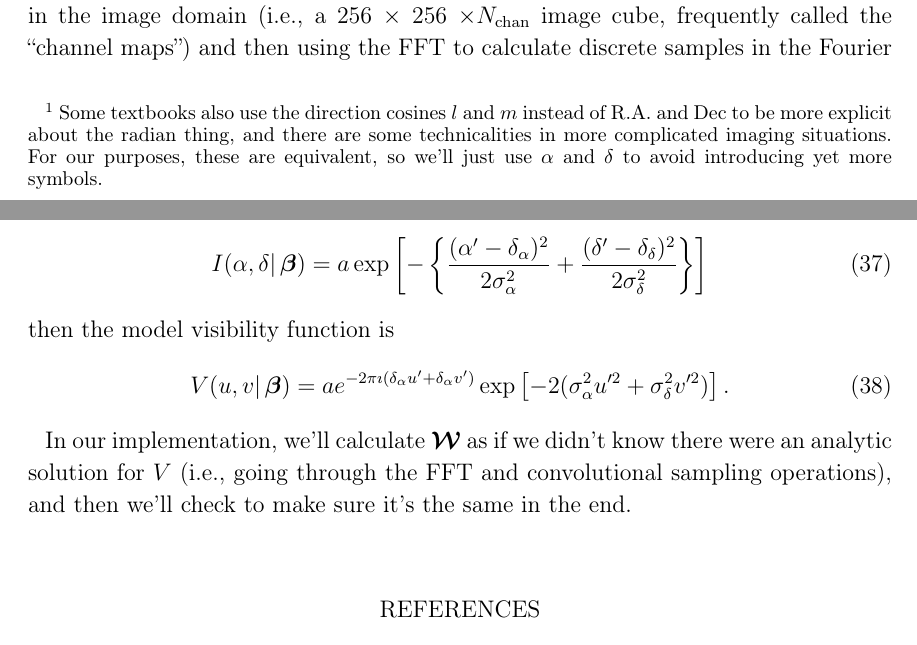
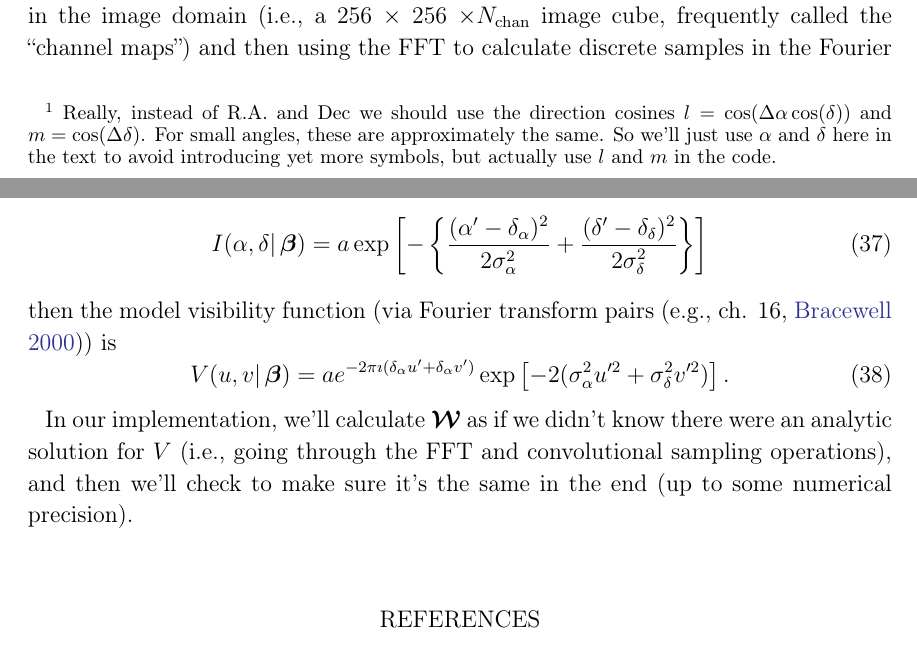
Before and after one commit to iancze/million-points-of-tex, a LaTeX paper (main.tex): two parts of pages 2 and 8 of 8, joined at a grey line, cut so that both start at the same text. Compiled offline with LaTeX, dvips and Ghostscript.

Commit message:
Update note about direction cosines.

```diff
--- a/main.tex
+++ b/main.tex
@@ -83,7 +83,7 @@ Interferometers like ALMA measure the Fourier transform of the sky brightness, c
 \begin{equation}
   V(u, v, \nu) \rightleftharpoons I(\alpha, \delta, \nu).
 \end{equation}
-This function is spanned by the $u$ and $v$ coordinates called \emph{spatial frequencies}. If $\alpha$ and $\delta$ are in units of radians, then $u$ and $v$ have units of $\lambda$, the wavelength of light of the observation.\footnote{Some textbooks also use the direction cosines $l$ and $m$ instead of R.A. and Dec to be more explicit about the radian thing, and there are some technicalities in more complicated imaging situations. For our purposes, these are equivalent, so we'll just use $\alpha$ and $\delta$ to avoid introducing yet more symbols.} The visibility function is complex-valued. A typical measurement set from ALMA consists of discrete measurements of $V$ at many tens of thousands if not hundreds of thousands of $\{ u, v\}_i$ points, across a range of frequencies. We'll call the collection of these measurements $\vd$ the \emph{measurement set}, or simply the \emph{visibilities}.
+This function is spanned by the $u$ and $v$ coordinates called \emph{spatial frequencies}. If $\alpha$ and $\delta$ are in units of radians, then $u$ and $v$ have units of $\lambda$, the wavelength of light of the observation.\footnote{Really, instead of R.A. and Dec we should use the direction cosines $l = \cos(\Delta \alpha \cos(\delta))$ and $m = \cos(\Delta \delta)$. For small angles, these are approximately the same. So we'll just use $\alpha$ and $\delta$ here in the text to avoid introducing yet more symbols, but actually use $l$ and $m$ in the code.} The visibility function is complex-valued. A typical measurement set from ALMA consists of discrete measurements of $V$ at many tens of thousands if not hundreds of thousands of $\{ u, v\}_i$ points, across a range of frequencies. We'll call the collection of these measurements $\vd$ the \emph{measurement set}, or simply the \emph{visibilities}.
 
 Although there are some interesting projects to make models directly in the Fourier domain, for now we're going to stick with creating a discrete sky brightness model in the image domain (i.e., a 256 $\times$ 256 $\times N_\mathrm{chan}$ image cube, frequently called the ``channel maps'') and then using the FFT to calculate discrete samples in the Fourier domain. For the sake of getting everything down in math, we'll start by treating a single frequency channel at a time.
 
@@ -231,12 +231,14 @@ So, let's try to implement this in \texttt{Theano} starting with an analytic fun
 \begin{equation}
     I(\alpha, \delta |\, \bbeta) = a \exp \left [ - \left \{  \frac{(\alpha^\prime - \delta_\alpha)^2}{2 \sigma_\alpha^2} + \frac{(\delta^\prime - \delta_\delta)^2}{2 \sigma_\delta^2} \right \} \right ]
 \end{equation}
-then the model visibility function is
+then the model visibility function (via Fourier transform pairs \citep[e.g., ch. 16,][]{bracewell00}) is
 \begin{equation}
     V(u, v |\, \bbeta) = a e^{- 2 \pi \imath (\delta_\alpha u^\prime + \delta_\alpha v^\prime)} \exp \left [ -2 (\sigma_\alpha^2 u^{\prime 2} + \sigma_\delta^2 v^{\prime 2}) \right ].
 \end{equation}
 
-In our implementation, we'll calculate $\vm$ as if we didn't know there were an analytic solution for $V$ (i.e., going through the FFT and convolutional sampling operations), and then we'll check to make sure it's the same in the end.
+In our implementation, we'll calculate $\vm$ as if we didn't know there were an analytic solution for $V$ (i.e., going through the FFT and convolutional sampling operations), and then we'll check to make sure it's the same in the end (up to some numerical precision).
+
+
 
 % \section{Extra stuff}
 % Baseline-dependent phase errors may make this less true. See \citet{hezaveh13} for the proper way to bake these into the inference loop, if we so desire, but we will just ignore them for now.
```
Also changed, not shown: main.tex (2 more changed lines).
